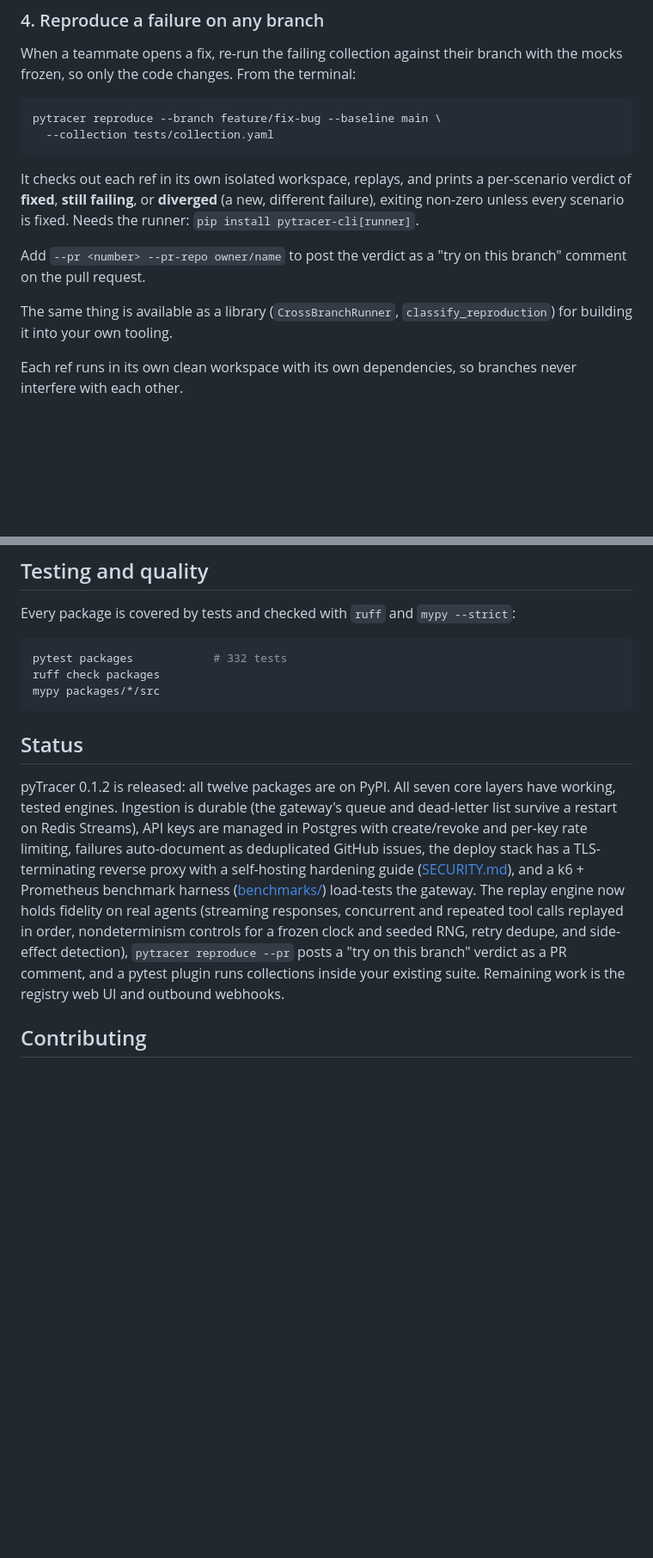
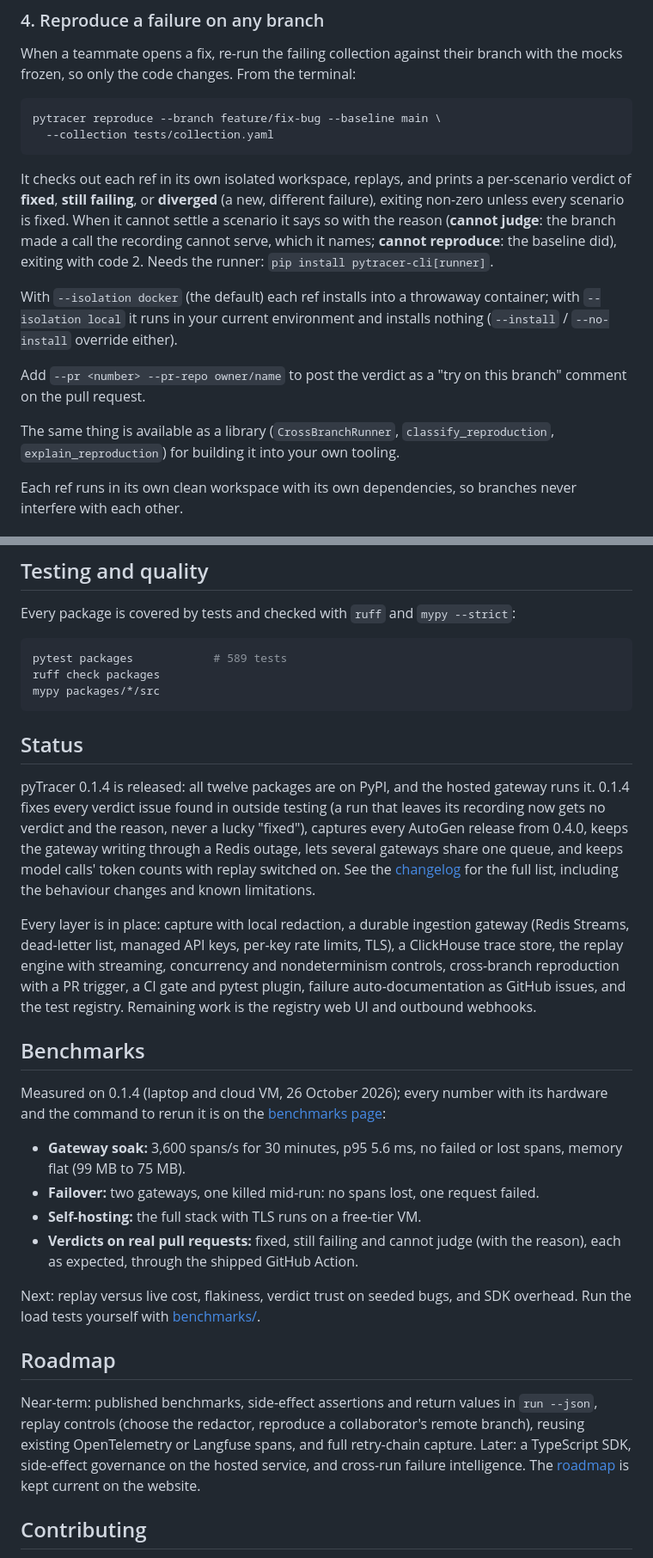
Before and after one commit to vi6120/pyTracer, a Markdown page: README.md, 2 parts joined by grey strips. Shown at 86% size. GitHub-like rendering; blank space fills up the shorter version.

Commit message:
bring the README to 0.1.4 with the use case, how it works, benchmarks and roadmap

````diff
--- a/README.md
+++ b/README.md
@@ -210,14 +238,21 @@ pytracer reproduce --branch feature/fix-bug --baseline main \
 
 It checks out each ref in its own isolated workspace, replays, and prints a
 per-scenario verdict of **fixed**, **still failing**, or **diverged** (a new,
-different failure), exiting non-zero unless every scenario is fixed. Needs the
-runner: `pip install pytracer-cli[runner]`.
+different failure), exiting non-zero unless every scenario is fixed. When it cannot
+settle a scenario it says so with the reason (**cannot judge**: the branch made a call
+the recording cannot serve, which it names; **cannot reproduce**: the baseline did),
+exiting with code 2. Needs the runner: `pip install pytracer-cli[runner]`.
+
+With `--isolation docker` (the default) each ref installs into a throwaway container;
+with `--isolation local` it runs in your current environment and installs nothing
+(`--install` / `--no-install` override either).
 
 Add `--pr <number> --pr-repo owner/name` to post the verdict as a "try on this
 branch" comment on the pull request.
 
 The same thing is available as a library (`CrossBranchRunner`,
-`classify_reproduction`) for building it into your own tooling.
+`classify_reproduction`, `explain_reproduction`) for building it into your own
+tooling.
 
 Each ref runs in its own clean workspace with its own dependencies, so branches
 never interfere with each other.
@@ -303,26 +338,52 @@ To run the gateway and its stores together as containers, see
 Every package is covered by tests and checked with `ruff` and `mypy --strict`:
 
 ```bash
-pytest packages            # 332 tests
+pytest packages            # 589 tests
 ruff check packages
 mypy packages/*/src
 ```
 
 ## Status
 
-pyTracer 0.1.2 is released: all twelve packages are on PyPI. All seven core
-layers have working, tested engines. Ingestion is durable (the gateway's queue
-and dead-letter list survive a restart on Redis Streams), API keys are managed
-in Postgres with create/revoke and per-key rate limiting, failures auto-document
-as deduplicated GitHub issues, the deploy stack has a TLS-terminating reverse
-proxy with a self-hosting hardening guide ([SECURITY.md](SECURITY.md)), and a
-k6 + Prometheus benchmark harness ([benchmarks/](benchmarks/)) load-tests the
-gateway. The replay engine now holds fidelity on real agents (streaming
-responses, concurrent and repeated tool calls replayed in order, nondeterminism
-controls for a frozen clock and seeded RNG, retry dedupe, and side-effect
-detection), `pytracer reproduce --pr` posts a "try on this branch" verdict as a
-PR comment, and a pytest plugin runs collections inside your existing suite.
+pyTracer 0.1.4 is released: all twelve packages are on PyPI, and the hosted gateway
+runs it. 0.1.4 fixes every verdict issue found in outside testing (a run that leaves
+its recording now gets no verdict and the reason, never a lucky "fixed"), captures
+every AutoGen release from 0.4.0, keeps the gateway writing through a Redis outage,
+lets several gateways share one queue, and keeps model calls' token counts with
+replay switched on. See the [changelog](CHANGELOG.md) for the full list, including
+the behaviour changes and known limitations.
+
+Every layer is in place: capture with local redaction, a durable ingestion gateway
+(Redis Streams, dead-letter list, managed API keys, per-key rate limits, TLS), a
+ClickHouse trace store, the replay engine with streaming, concurrency and
+nondeterminism controls, cross-branch reproduction with a PR trigger, a CI gate and
+pytest plugin, failure auto-documentation as GitHub issues, and the test registry.
 Remaining work is the registry web UI and outbound webhooks.
+
+## Benchmarks
+
+Measured on 0.1.4 (laptop and cloud VM, 26 October 2026); every number with its
+hardware and the command to rerun it is on the
+[benchmarks page](https://pytracer.com/benchmarks):
+
+- **Gateway soak:** 3,600 spans/s for 30 minutes, p95 5.6 ms, no failed or lost spans,
+  memory flat (99 MB to 75 MB).
+- **Failover:** two gateways, one killed mid-run: no spans lost, one request failed.
+- **Self-hosting:** the full stack with TLS runs on a free-tier VM.
+- **Verdicts on real pull requests:** fixed, still failing and cannot judge (with the
+  reason), each as expected, through the shipped GitHub Action.
+
+Next: replay versus live cost, flakiness, verdict trust on seeded bugs, and SDK
+overhead. Run the load tests yourself with [benchmarks/](benchmarks/).
+
+## Roadmap
+
+Near-term: published benchmarks, side-effect assertions and return values in
+`run --json`, replay controls (choose the redactor, reproduce a collaborator's remote
+branch), reusing existing OpenTelemetry or Langfuse spans, and full retry-chain
+capture. Later: a TypeScript SDK, side-effect governance on the hosted service, and
+cross-run failure intelligence. The [roadmap](https://pytracer.com/#roadmap) is kept
+current on the website.
 
 ## Contributing
 
````
Also changed, not shown: other parts of README.md (+29 -1 lines).
